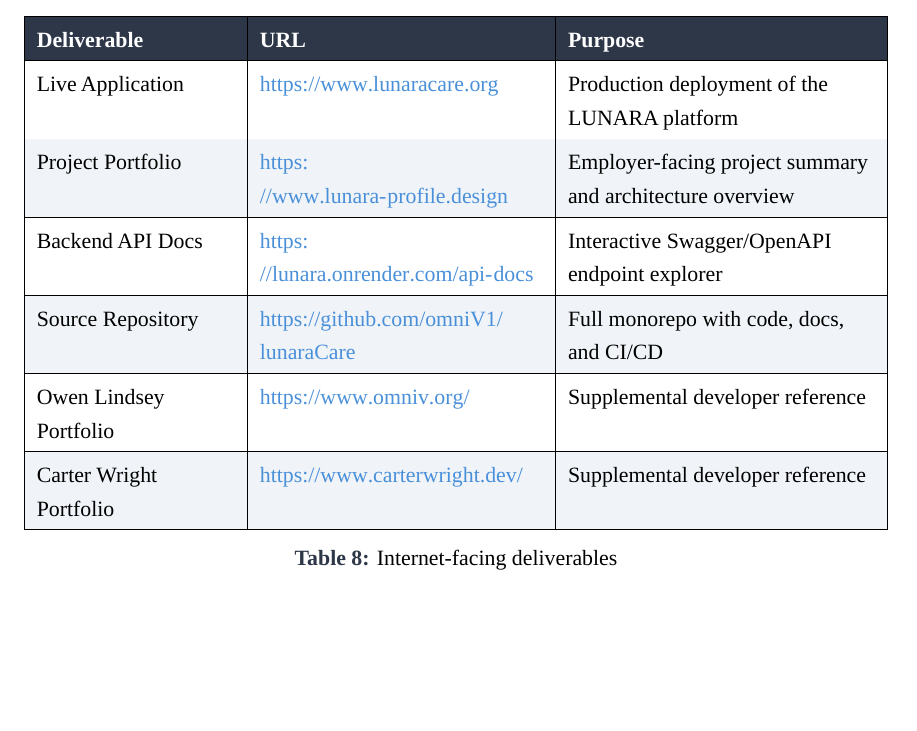
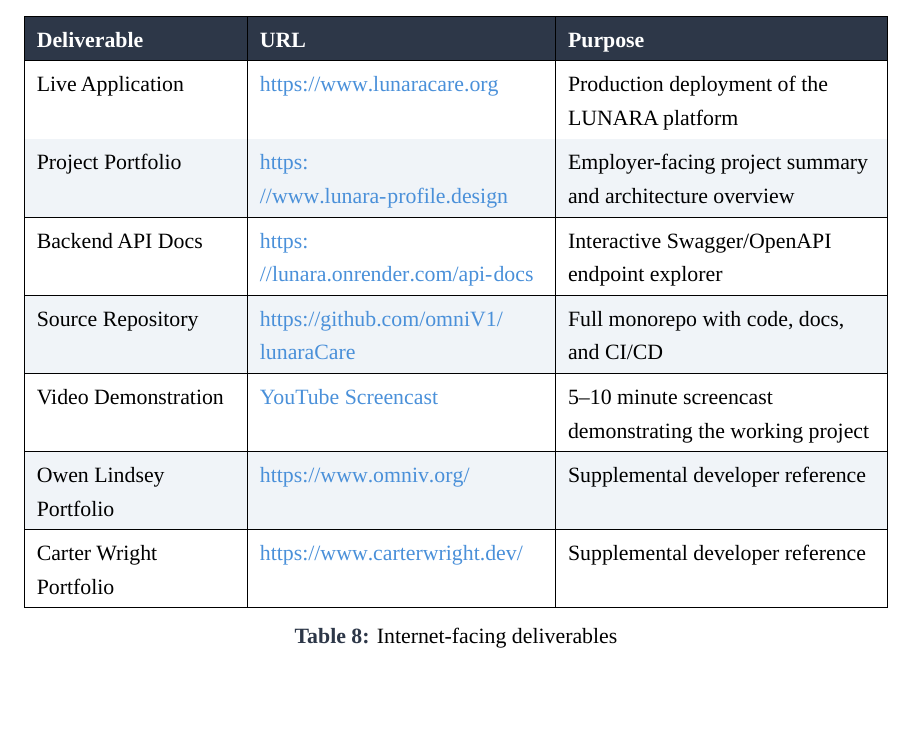
Before and after one commit to omniV1/LunaraCare, a LaTeX document (Docs/Capstone-Papers/06_milestone_6.tex): part of page 22 of 53, cut so that both start at the same text, the shorter picture padded with empty space. Compiled offline with LuaLaTeX; a missing font is replaced by an installed copy or a similar font.

Commit message:
Add screenshots, portfolio image, and video link to milestone 6
Made-with: Cursor

```diff
--- a/Docs/Capstone-Papers/06_milestone_6.tex
+++ b/Docs/Capstone-Papers/06_milestone_6.tex
@@ -717,9 +717,11 @@
 \rowcolor{TableRowAlt}
 Source Repository & \url{https://github.com/omniV1/lunaraCare} & Full monorepo with code, docs, and CI/CD \\
 \hline
+Video Demonstration & \href{https://www.youtube.com/watch?v=EY6ncwOMFUQ}{YouTube Screencast} & 5--10 minute screencast demonstrating the working project \\
+\hline
+\rowcolor{TableRowAlt}
 Owen Lindsey Portfolio & \url{https://www.omniv.org/} & Supplemental developer reference \\
 \hline
-\rowcolor{TableRowAlt}
 Carter Wright Portfolio & \url{https://www.carterwright.dev/} & Supplemental developer reference \\
 \hline
 \end{tabularx}
```
